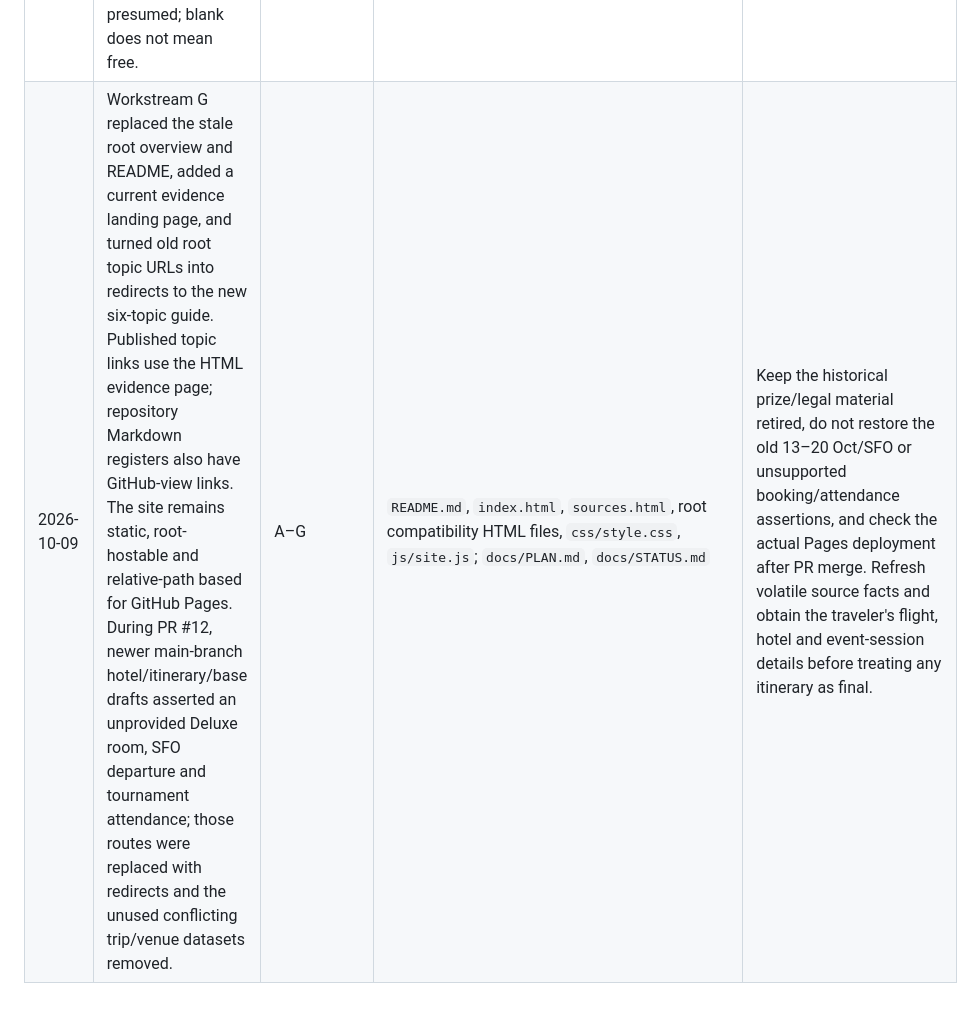
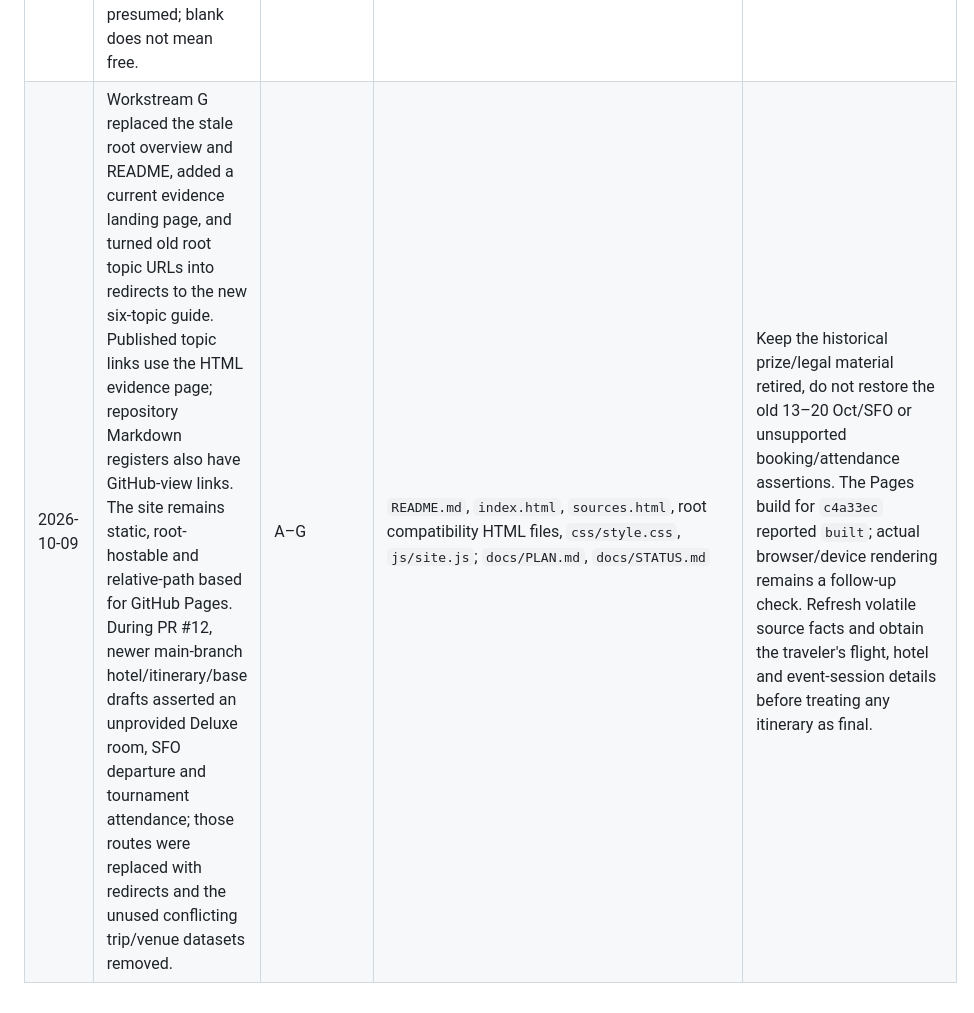
Before and after one commit to buffedlizard55-lab/MALTASUPPLEMENTAL, a Markdown page: docs/HANDOFF.md, the part around the change. Rendered like a GitHub page.

```diff
--- a/docs/HANDOFF.md
+++ b/docs/HANDOFF.md
@@ -17,4 +17,4 @@ Use this file for verified or potentially relevant findings discovered outside t
 | 2026-10-09 | Workstream D added 14 source-linked everyday-travel records. EES is fully operational; ETIAS remained inactive on 9 Oct despite an older EU Q4 2026 forecast. Malta uses EUR and CEST (UTC+2) during the trip; no USD conversion or tipping percentage is invented. The forecast captured 9 Oct covers only 13–15 Oct, and passport nationality, mobile carrier and medicines are unknown. | A, C, E, F, G | `data/everyday.json`, `pages/everyday.html`; `docs/SOURCES.md` D-001–D-019; `docs/OPEN_QUESTIONS.md` Q-020–Q-024 | E should use Malta local time UTC+2 for 13–19 Oct when converting any official broadcast schedule. F should keep expenses in EUR unless the traveler enters an exchange rate; do not include a speculative ETIAS cost as confirmed. C should check outdoor-event forecasts and warnings. G should retain passport/carrier/medicine contingencies and recheck ETIAS, forecast, carrier pricing and any controlled-drug rules immediately before travel. |
 | 2026-10-09 | Workstream E added two date-specific BBC World Service Sportsworld entries: 17 Oct start 15:06 Malta time (3h53 episode duration; calculated end 18:59, next schedule entry 19:00) and 18 Oct start 16:06 (calculated end 19:59, next schedule entry 20:00). The programme is described as live sport, but neither date-specific listing names a match. The current local DAB+ channel page lists BBC World Service; a WorldDAB directory lists block 6A / 181.936 MHz, but hotel indoor reception is untested. | A, C, F, G | `data/radio.json`, `pages/radio.html`; `docs/SOURCES.md` RAD-001–RAD-007; `docs/OPEN_QUESTIONS.md` Q-009–Q-010 | Do not promise a specific live match commentary or treat 6A/181.936 MHz as an operator/regulator confirmation. Recheck the BBC schedule, current DAB+ lineup and signal/device compatibility near the trip; any other station listing must meet the same official, dated schedule and Malta-reception threshold. |
 | 2026-10-09 | Workstream F implemented an EUR-first expense planner with 4 overall and 28 date-specific blank lines for 13–19 Oct, optional custom items, local-only browser saving, CSV export, an optional user-entered EUR-per-USD rate and 18 source-linked price/unknown references. Arithmetic, budget comparison, user-input FX, local-storage behavior and reference insertion pass JSDOM interaction checks. No costs, meal allowances, taxes, tips, attendance, exchange rate or reimbursement are presumed; blank does not mean free. | A, B, C, D, F, G | `data/expenses.json`, `pages/expenses.html`; `docs/SOURCES.md` T-006–T-007, E-002 and selected C-001–C-026; `docs/OPEN_QUESTIONS.md` Q-012, Q-016, Q-019–Q-022 | G has integrated the planner and passed link/render/interaction smoke checks. Preserve editable, local-only entries and the optional/blank nature of references; do not promote unknown prices or seasonal fares to quotes. A/B/C/D should retain their caveats and encourage rechecking supplier prices, eligibility, event access and applicable fares before the trip. |
-| 2026-10-09 | Workstream G replaced the stale root overview and README, added a current evidence landing page, and turned old root topic URLs into redirects to the new six-topic guide. Published topic links use the HTML evidence page; repository Markdown registers also have GitHub-view links. The site remains static, root-hostable and relative-path based for GitHub Pages. During PR #12, newer main-branch hotel/itinerary/base drafts asserted an unprovided Deluxe room, SFO departure and tournament attendance; those routes were replaced with redirects and the unused conflicting trip/venue datasets removed. | A–G | `README.md`, `index.html`, `sources.html`, root compatibility HTML files, `css/style.css`, `js/site.js`; `docs/PLAN.md`, `docs/STATUS.md` | Keep the historical prize/legal material retired, do not restore the old 13–20 Oct/SFO or unsupported booking/attendance assertions, and check the actual Pages deployment after PR merge. Refresh volatile source facts and obtain the traveler's flight, hotel and event-session details before treating any itinerary as final. |
+| 2026-10-09 | Workstream G replaced the stale root overview and README, added a current evidence landing page, and turned old root topic URLs into redirects to the new six-topic guide. Published topic links use the HTML evidence page; repository Markdown registers also have GitHub-view links. The site remains static, root-hostable and relative-path based for GitHub Pages. During PR #12, newer main-branch hotel/itinerary/base drafts asserted an unprovided Deluxe room, SFO departure and tournament attendance; those routes were replaced with redirects and the unused conflicting trip/venue datasets removed. | A–G | `README.md`, `index.html`, `sources.html`, root compatibility HTML files, `css/style.css`, `js/site.js`; `docs/PLAN.md`, `docs/STATUS.md` | Keep the historical prize/legal material retired, do not restore the old 13–20 Oct/SFO or unsupported booking/attendance assertions. The Pages build for `c4a33ec` reported `built`; actual browser/device rendering remains a follow-up check. Refresh volatile source facts and obtain the traveler's flight, hotel and event-session details before treating any itinerary as final. |
```
Also changed, not shown: docs/FINAL_REPORT.md (+1 -1 lines), docs/STATUS.md (+2 -2 lines).
